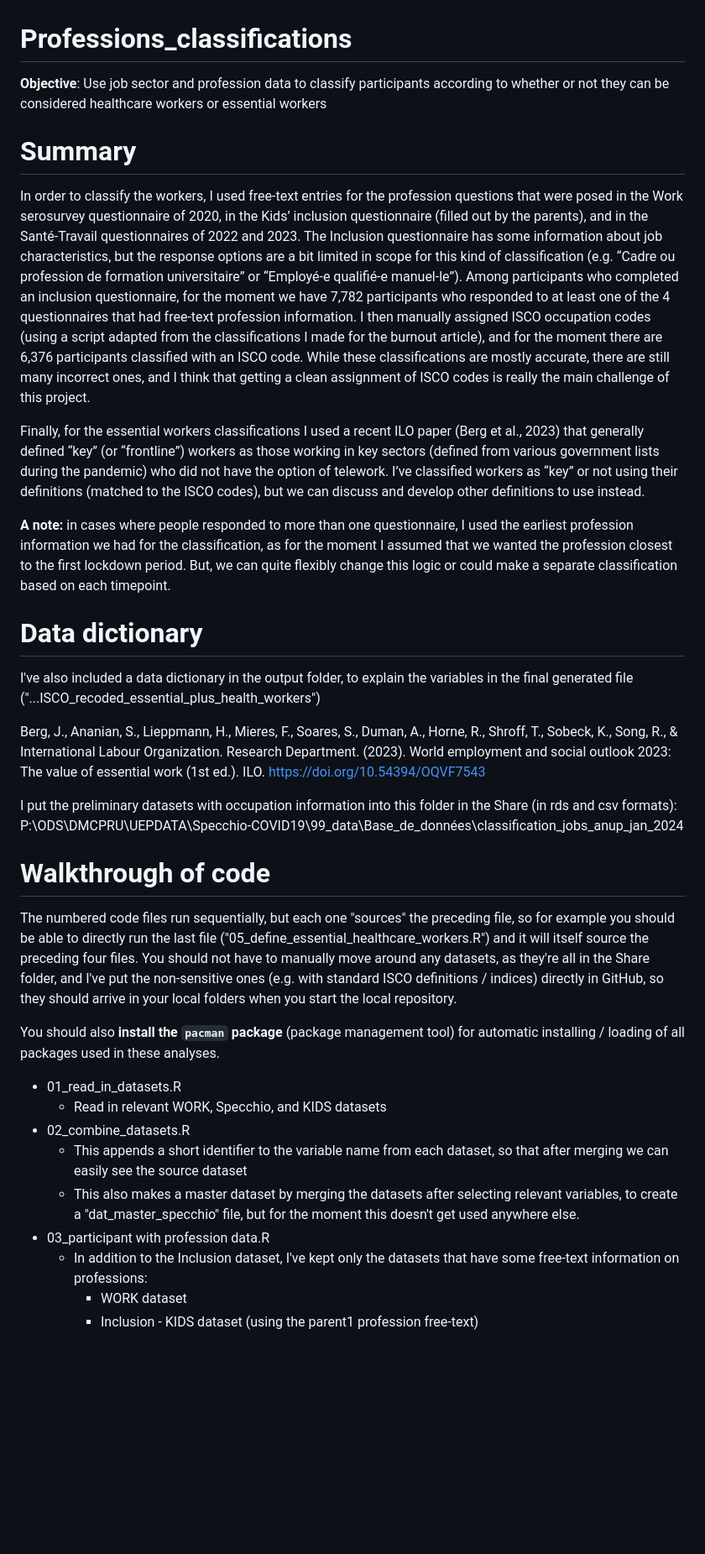
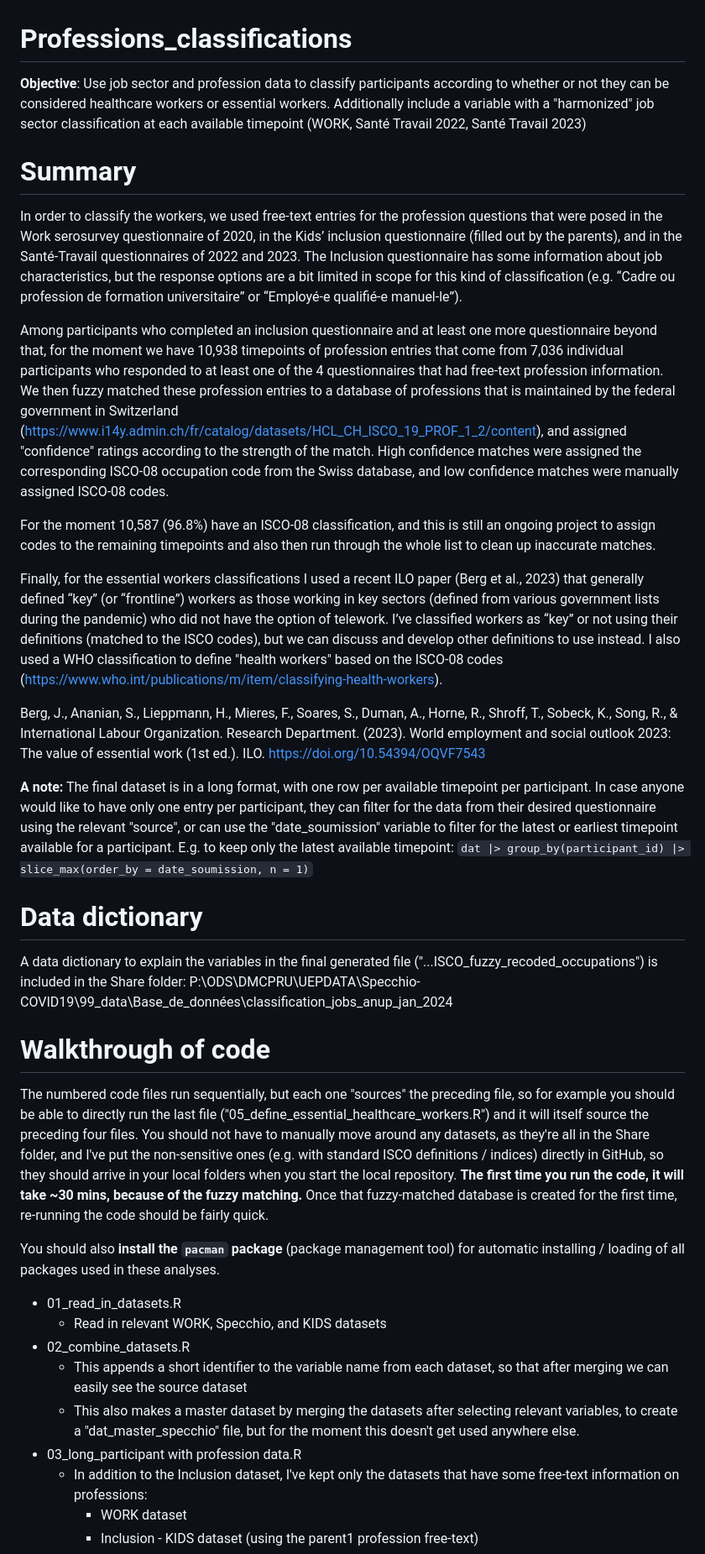
Before and after one commit to UEP-HUG/Professions_classifications, a Markdown page: README.md, the part around one of its changes. Shown at 84% size. Drawn GitHub-style; blank space fills up the shorter version.

```diff
--- a/README.md
+++ b/README.md
@@ -1,24 +1,26 @@
 # Professions_classifications
-**Objective**: Use job sector and profession data to classify participants according to whether or not they can be considered healthcare workers or essential workers
+**Objective**: Use job sector and profession data to classify participants according to whether or not they can be considered healthcare workers or essential workers. Additionally include a variable with a "harmonized" job sector classification at each available timepoint (WORK, Santé Travail 2022, Santé Travail 2023)
 
 # Summary
-In order to classify the workers, I used free-text entries for the profession questions that were posed in the Work serosurvey questionnaire of 2020, in the Kids’ inclusion questionnaire (filled out by the parents), and in the Santé-Travail questionnaires of 2022 and 2023. The Inclusion questionnaire has some information about job characteristics, but the response options are a bit limited in scope for this kind of classification (e.g. “Cadre ou profession de formation universitaire” or “Employé-e qualifié-e manuel-le”).
-Among participants who completed an inclusion questionnaire, for the moment we have 7,782 participants who responded to at least one of the 4 questionnaires that had free-text profession information. I then manually assigned ISCO occupation codes (using a script adapted from the classifications I made for the burnout article), and for the moment there are 6,376 participants classified with an ISCO code. While these classifications are mostly accurate, there are still many incorrect ones, and I think that getting a clean assignment of ISCO codes is really the main challenge of this project.
+In order to classify the workers, we used free-text entries for the profession questions that were posed in the Work serosurvey questionnaire of 2020, in the Kids’ inclusion questionnaire (filled out by the parents), and in the Santé-Travail questionnaires of 2022 and 2023. The Inclusion questionnaire has some information about job characteristics, but the response options are a bit limited in scope for this kind of classification (e.g. “Cadre ou profession de formation universitaire” or “Employé-e qualifié-e manuel-le”).
 
-Finally, for the essential workers classifications I used a recent ILO paper (Berg et al., 2023) that generally defined “key” (or “frontline”) workers as those working in key sectors (defined from various government lists during the pandemic) who did not have the option of telework. I’ve classified workers as “key” or not using their definitions (matched to the ISCO codes), but we can discuss and develop other definitions to use instead.
+Among participants who completed an inclusion questionnaire and at least one more questionnaire beyond that, for the moment we have 10,938 timepoints of profession entries that come from 7,036 individual participants who responded to at least one of the 4 questionnaires that had free-text profession information. We then fuzzy matched these profession entries to a database of professions that is maintained by the federal government in Switzerland (https://www.i14y.admin.ch/fr/catalog/datasets/HCL_CH_ISCO_19_PROF_1_2/content), and assigned "confidence" ratings according to the strength of the match. High confidence matches were assigned the corresponding ISCO-08 occupation code from the Swiss database, and low confidence matches were manually assigned ISCO-08 codes.
 
-**A note:** in cases where people responded to more than one questionnaire, I used the earliest profession information we had for the classification, as for the moment I assumed that we wanted the profession closest to the first lockdown period. But, we can quite flexibly change this logic or could make a separate classification based on each timepoint.
+For the moment 10,587 (96.8%) have an ISCO-08 classification, and this is still an ongoing project to assign codes to the remaining timepoints and also then run through the whole list to clean up inaccurate matches.
 
-# Data dictionary
-I've also included a data dictionary in the output folder, to explain the variables in the final generated file ("...ISCO_recoded_essential_plus_health_workers")
+Finally, for the essential workers classifications I used a recent ILO paper (Berg et al., 2023) that generally defined “key” (or “frontline”) workers as those working in key sectors (defined from various government lists during the pandemic) who did not have the option of telework. I’ve classified workers as “key” or not using their definitions (matched to the ISCO codes), but we can discuss and develop other definitions to use instead. I also used a WHO classification to define "health workers" based on the ISCO-08 codes (https://www.who.int/publications/m/item/classifying-health-workers).
 
 Berg, J., Ananian, S., Lieppmann, H., Mieres, F., Soares, S., Duman, A., Horne, R., Shroff, T., Sobeck, K., Song, R., & International Labour Organization. Research Department. (2023). World employment and social outlook 2023: The value of essential work (1st ed.). ILO. https://doi.org/10.54394/OQVF7543
 
-I put the preliminary datasets with occupation information into this folder in the Share (in rds and csv formats):
+**A note:** The final dataset is in a long format, with one row per available timepoint per participant. In case anyone would like to have only one entry per participant, they can filter for the data from their desired questionnaire using the relevant "source", or can use the "date_soumission" variable to filter for the latest or earliest timepoint available for a participant. E.g. to keep only the latest available timepoint:
+`dat |> group_by(participant_id) |> slice_max(order_by = date_soumission, n = 1)`
+
+# Data dictionary
+A data dictionary to explain the variables in the final generated file ("...ISCO_fuzzy_recoded_occupations") is included in the Share folder:
 P:\ODS\DMCPRU\UEPDATA\Specchio-COVID19\99_data\Base_de_données\classification_jobs_anup_jan_2024
 
 # Walkthrough of code
-The numbered code files run sequentially, but each one "sources" the preceding file, so for example you should be able to directly run the last file ("05_define_essential_healthcare_workers.R") and it will itself source the preceding four files. You should not have to manually move around any datasets, as they're all in the Share folder, and I've put the non-sensitive ones (e.g. with standard ISCO definitions / indices) directly in GitHub, so they should arrive in your local folders when you start the local repository.
+The numbered code files run sequentially, but each one "sources" the preceding file, so for example you should be able to directly run the last file ("05_define_essential_healthcare_workers.R") and it will itself source the preceding four files. You should not have to manually move around any datasets, as they're all in the Share folder, and I've put the non-sensitive ones (e.g. with standard ISCO definitions / indices) directly in GitHub, so they should arrive in your local folders when you start the local repository. **The first time you run the code, it will take ~30 mins, because of the fuzzy matching.** Once that fuzzy-matched database is created for the first time, re-running the code should be fairly quick.
 
 You should also **install the `pacman` package** (package management tool) for automatic installing / loading of all packages used in these analyses.
 
@@ -27,7 +29,7 @@ You should also **install the `pacman` package** (package management tool) for a
 -  02_combine_datasets.R
     -  This appends a short identifier to the variable name from each dataset, so that after merging we can easily see the source dataset
     -  This also makes a master dataset by merging the datasets after selecting relevant variables, to create a "dat_master_specchio" file, but for the moment this doesn't get used anywhere else.
--  03_participant with profession data.R
+-  03_long_participant with profession data.R
     -  In addition to the Inclusion dataset, I've kept only the datasets that have some free-text information on professions:
         -  WORK dataset
         -  Inclusion - KIDS dataset (using the parent1 profession free-text)
```
Also changed, not shown: other parts of README.md (+13 -11 lines).
